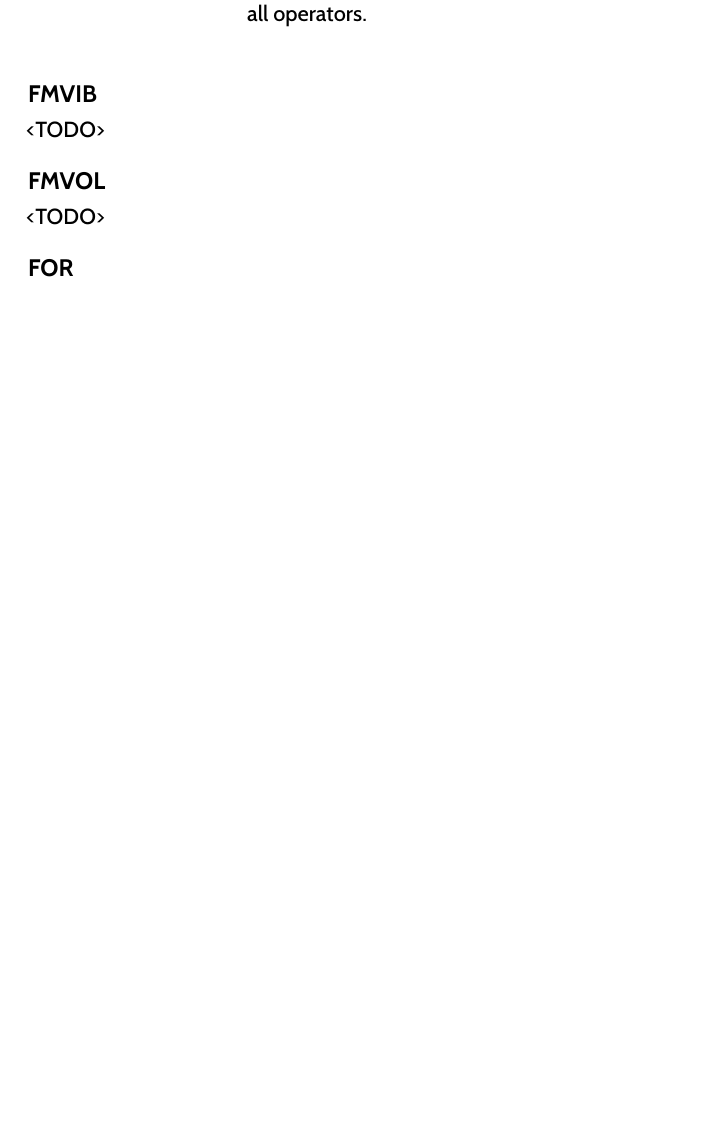
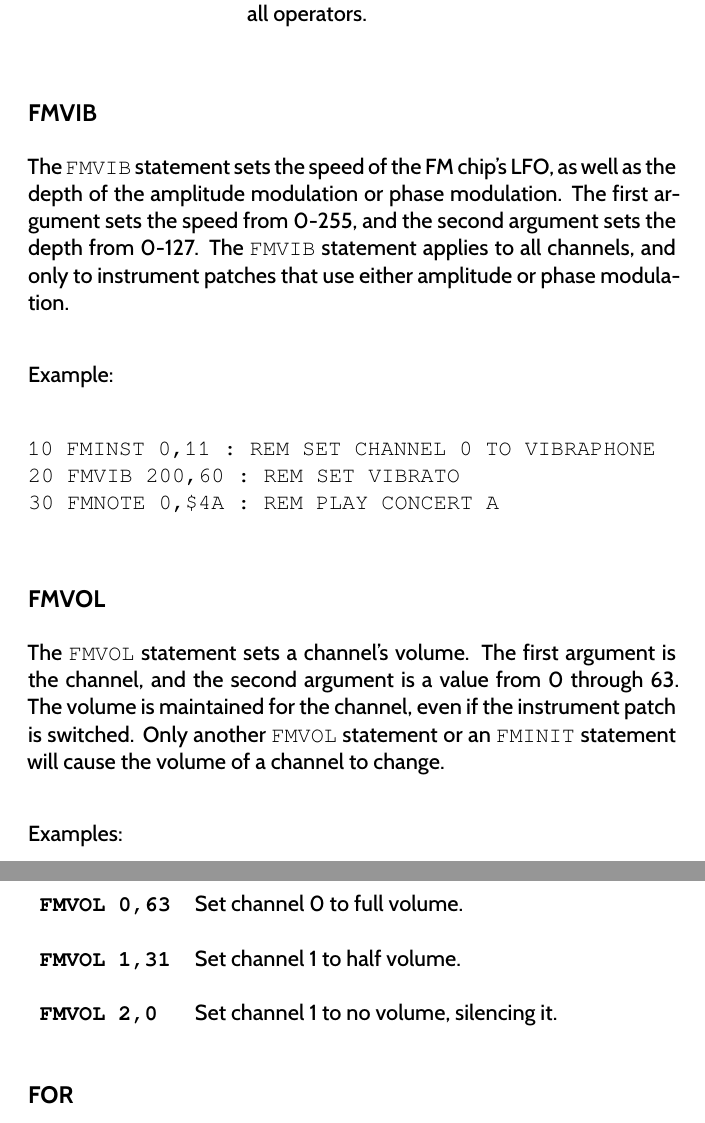
Before and after one commit to X16Community/x16-user-guide, a LaTeX thesis (manual.tex, which reads appendix/basic_commands.tex): part of page 69 of 109 before the commit and two parts of pages 69 and 70 of 109 after it, the two joined at a grey line, cut so that both start at the same text, the shorter picture padded with empty space. Compiled offline with XeLaTeX.

Commit message:
Finish FM* statements

```diff
--- a/appendix/basic_commands.tex
+++ b/appendix/basic_commands.tex
@@ -1249,11 +1249,39 @@ Examples:\\
 
 \subsection{FMVIB}
 
-<TODO>
+The {\ttfamily FMVIB} statement sets the speed of the FM chip's LFO, as well as
+the depth of the amplitude modulation or phase modulation.  The first argument
+sets the speed from 0-255, and the second argument sets the depth from 0-127.
+The {\ttfamily FMVIB} statement applies to all channels, and only to instrument
+patches that use either amplitude or phase modulation.\\
+
+Example:\\
+
+\codeblock{
+	10 FMINST 0,11 : REM SET CHANNEL 0 TO VIBRAPHONE\\
+	20 FMVIB 200,60 : REM SET VIBRATO\\
+	30 FMNOTE 0,\$4A : REM PLAY CONCERT A\\
+}
 
 \subsection{FMVOL}
 
-<TODO>
+The {\ttfamily FMVOL} statement sets a channel's volume.  The first argument is
+the channel, and the second argument is a value from 0 through 63.  The volume
+is maintained for the channel, even if the instrument patch is switched.  Only
+another {\ttfamily FMVOL} statement or an {\ttfamily FMINIT} statement will
+cause the volume of a channel to change.\\
+
+Examples:\\
+
+\begin{tabular}{l p{0.65\linewidth}}
+
+	{\ttfamily\bfseries FMVOL 0,63}&Set channel 0 to full volume.\\\\
+
+	{\ttfamily\bfseries FMVOL 1,31}&Set channel 1 to half volume.\\\\
+
+	{\ttfamily\bfseries FMVOL 2,0}&Set channel 1 to no volume, silencing it.\\\\
+
+\end{tabular}
 
 \subsection{FOR}
 
```
